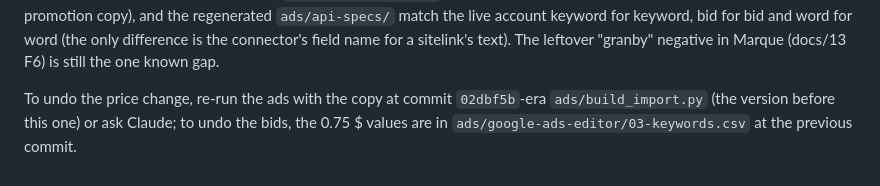
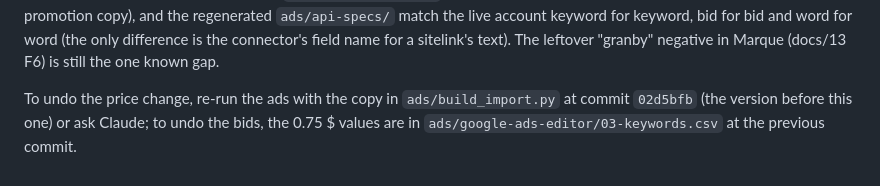
Before and after one commit to jpdemuszka-art/MobilCube, a Markdown page: docs/14-spend-cut-2026-10-13.md, the part around the change. Drawn GitHub-style.

Commit message:
docs/14 §11: fix the undo commit reference
Co-Authored-By: Claude Fable 5.1 <noreply@anthropic.com>
Claude-Session: https://claude.ai/code/session_01Ve6guhMoyLRsKHrFHZowdf

```diff
--- a/docs/14-spend-cut-2026-10-13.md
+++ b/docs/14-spend-cut-2026-10-13.md
@@ -211,4 +211,4 @@ Google Ads cannot edit a responsive search ad in place, so the connector removed
 
 **Verification.** The connector reported all 8 writes as applied, with no failure, 469 bids changed, 0 keywords added or removed, and the 36 recreated ads listed with their old ids and "status preserved". All 8 campaigns were then read back from the account. In every one: every keyword bid and every ad-group default bid is 2.00 $; keyword sets, keyword statuses, ad-group statuses, ad statuses, final URLs, budgets, schedules, cities, campaign and ad-group negatives, callouts, structured snippets and the call asset are identical to copies saved just before the change; every ad has 15 headlines and 4 descriptions, none contains 350, 270, 180 or 289.75, and every rewritten ad's text equals what was sent; the pricing sitelink reads "Promo : 160 $/mois" ("Promo: $160/mo") in all 8 campaigns. `ads/build_import.py` was updated the same way (MAX_CPC = 2.00 on every bid, promotion copy), and the regenerated `ads/api-specs/` match the live account keyword for keyword, bid for bid and word for word (the only difference is the connector's field name for a sitelink's text). The leftover "granby" negative in Marque (docs/13 F6) is still the one known gap.
 
-To undo the price change, re-run the ads with the copy at commit `02dbf5b`-era `ads/build_import.py` (the version before this one) or ask Claude; to undo the bids, the 0.75 $ values are in `ads/google-ads-editor/03-keywords.csv` at the previous commit.
+To undo the price change, re-run the ads with the copy in `ads/build_import.py` at commit `02d5bfb` (the version before this one) or ask Claude; to undo the bids, the 0.75 $ values are in `ads/google-ads-editor/03-keywords.csv` at the previous commit.
```
